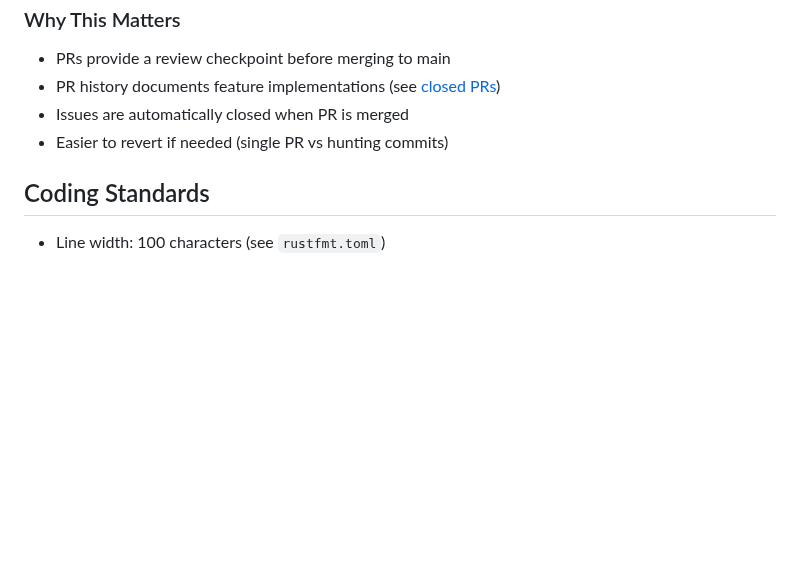
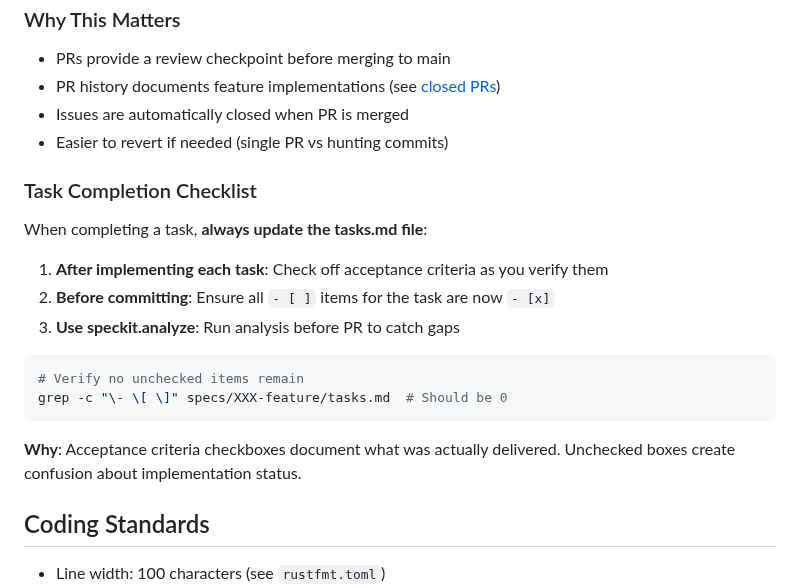
Before and after one commit to leocamello/nexus, a Markdown page: .github/copilot-instructions.md, the part around the change. Drawn GitHub-style; blank space fills up the shorter version.

Commit message:
docs: add Task Completion Checklist to workflow
Documents the requirement to update acceptance criteria checkboxes
in tasks.md as tasks are completed. Prevents documentation drift
where features are implemented but not marked as complete.

````diff
--- a/.github/copilot-instructions.md
+++ b/.github/copilot-instructions.md
@@ -164,6 +164,21 @@ Closes #125
 - Issues are automatically closed when PR is merged
 - Easier to revert if needed (single PR vs hunting commits)
 
+### Task Completion Checklist
+
+When completing a task, **always update the tasks.md file**:
+
+1. **After implementing each task**: Check off acceptance criteria as you verify them
+2. **Before committing**: Ensure all `- [ ]` items for the task are now `- [x]`
+3. **Use speckit.analyze**: Run analysis before PR to catch gaps
+
+```bash
+# Verify no unchecked items remain
+grep -c "\- \[ \]" specs/XXX-feature/tasks.md  # Should be 0
+```
+
+**Why**: Acceptance criteria checkboxes document what was actually delivered. Unchecked boxes create confusion about implementation status.
+
 ## Coding Standards
 
 - Line width: 100 characters (see `rustfmt.toml`)
````
